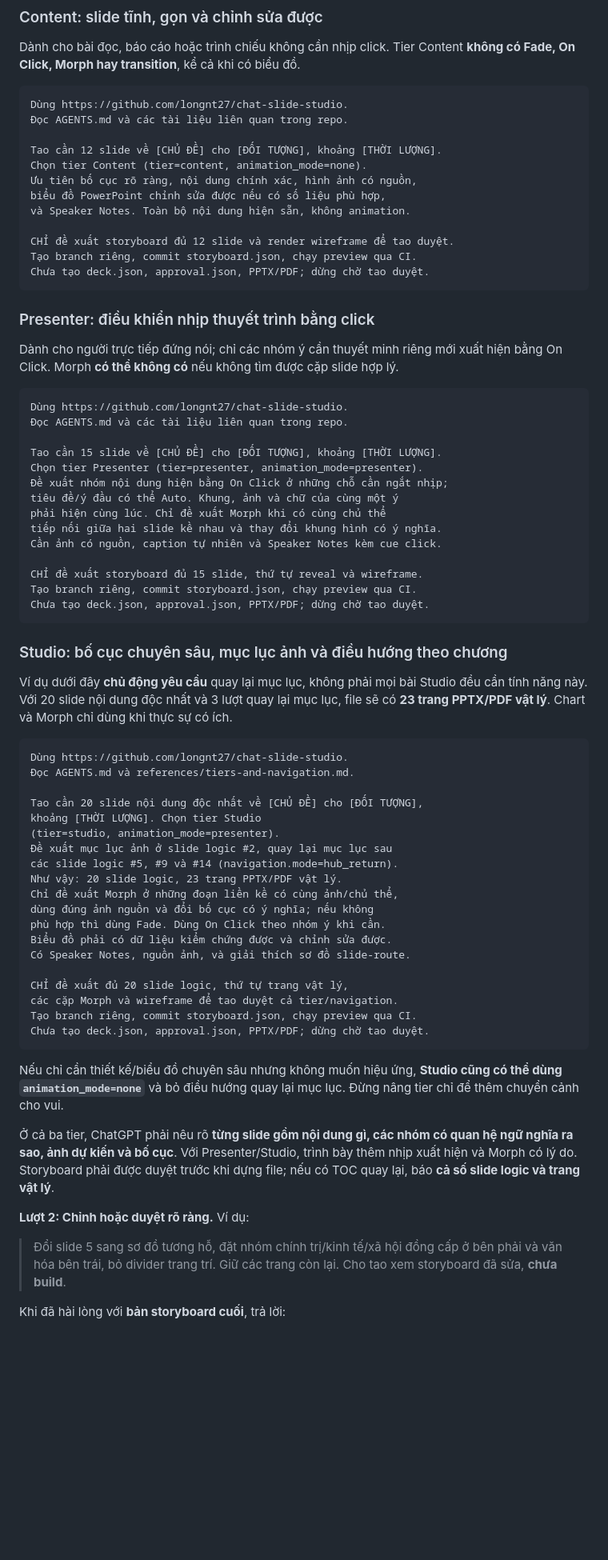
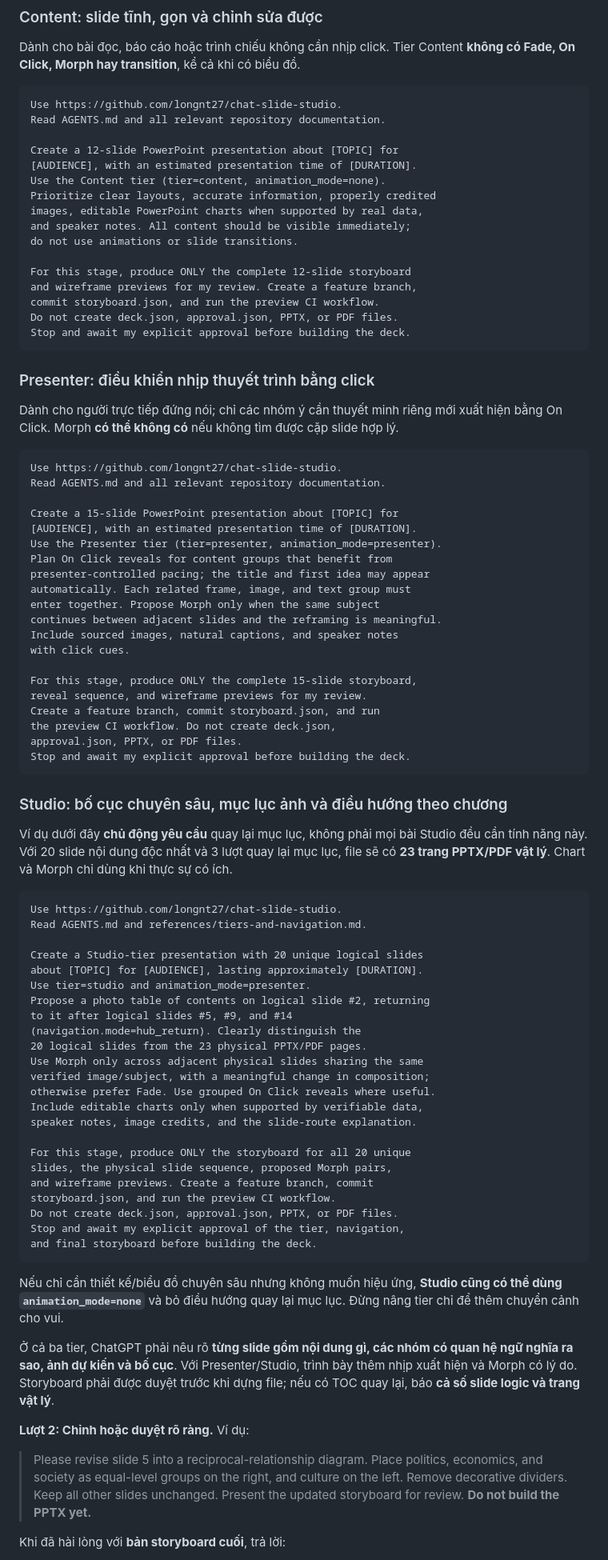
Before and after one commit to longnt27/chat-slide-studio, a Markdown page: README.md, the part around one of its changes. Shown at 80% size. Drawn GitHub-style; blank space fills up the shorter version.

Commit message:
docs: rewrite tier prompts in professional English

````diff
--- a/README.md
+++ b/README.md
@@ -27,18 +27,22 @@ Trước tiên, kết nối GitHub với ChatGPT và bảo đảm tài khoản c
 Dành cho bài đọc, báo cáo hoặc trình chiếu không cần nhịp click. Tier Content **không có Fade, On Click, Morph hay transition**, kể cả khi có biểu đồ.
 
 ```text
-Dùng https://github.com/longnt27/chat-slide-studio.
-Đọc AGENTS.md và các tài liệu liên quan trong repo.
+Use https://github.com/longnt27/chat-slide-studio.
+Read AGENTS.md and all relevant repository documentation.
 
-Tao cần 12 slide về [CHỦ ĐỀ] cho [ĐỐI TƯỢNG], khoảng [THỜI LƯỢNG].
-Chọn tier Content (tier=content, animation_mode=none).
-Ưu tiên bố cục rõ ràng, nội dung chính xác, hình ảnh có nguồn,
-biểu đồ PowerPoint chỉnh sửa được nếu có số liệu phù hợp,
-và Speaker Notes. Toàn bộ nội dung hiện sẵn, không animation.
+Create a 12-slide PowerPoint presentation about [TOPIC] for
+[AUDIENCE], with an estimated presentation time of [DURATION].
+Use the Content tier (tier=content, animation_mode=none).
+Prioritize clear layouts, accurate information, properly credited
+images, editable PowerPoint charts when supported by real data,
+and speaker notes. All content should be visible immediately;
+do not use animations or slide transitions.
 
-CHỈ đề xuất storyboard đủ 12 slide và render wireframe để tao duyệt.
-Tạo branch riêng, commit storyboard.json, chạy preview qua CI.
-Chưa tạo deck.json, approval.json, PPTX/PDF; dừng chờ tao duyệt.
+For this stage, produce ONLY the complete 12-slide storyboard
+and wireframe previews for my review. Create a feature branch,
+commit storyboard.json, and run the preview CI workflow.
+Do not create deck.json, approval.json, PPTX, or PDF files.
+Stop and await my explicit approval before building the deck.
 ```
 
 ### Presenter: điều khiển nhịp thuyết trình bằng click
@@ -46,20 +50,26 @@ Chưa tạo deck.json, approval.json, PPTX/PDF; dừng chờ tao duyệt.
 Dành cho người trực tiếp đứng nói; chỉ các nhóm ý cần thuyết minh riêng mới xuất hiện bằng On Click. Morph **có thể không có** nếu không tìm được cặp slide hợp lý.
 
 ```text
-Dùng https://github.com/longnt27/chat-slide-studio.
-Đọc AGENTS.md và các tài liệu liên quan trong repo.
+Use https://github.com/longnt27/chat-slide-studio.
+Read AGENTS.md and all relevant repository documentation.
 
-Tao cần 15 slide về [CHỦ ĐỀ] cho [ĐỐI TƯỢNG], khoảng [THỜI LƯỢNG].
-Chọn tier Presenter (tier=presenter, animation_mode=presenter).
-Đề xuất nhóm nội dung hiện bằng On Click ở những chỗ cần ngắt nhịp;
-tiêu đề/ý đầu có thể Auto. Khung, ảnh và chữ của cùng một ý
-phải hiện cùng lúc. Chỉ đề xuất Morph khi có cùng chủ thể
-tiếp nối giữa hai slide kề nhau và thay đổi khung hình có ý nghĩa.
-Cần ảnh có nguồn, caption tự nhiên và Speaker Notes kèm cue click.
+Create a 15-slide PowerPoint presentation about [TOPIC] for
+[AUDIENCE], with an estimated presentation time of [DURATION].
+Use the Presenter tier (tier=presenter, animation_mode=presenter).
+Plan On Click reveals for content groups that benefit from
+presenter-controlled pacing; the title and first idea may appear
+automatically. Each related frame, image, and text group must
+enter together. Propose Morph only when the same subject
+continues between adjacent slides and the reframing is meaningful.
+Include sourced images, natural captions, and speaker notes
+with click cues.
 
-CHỈ đề xuất storyboard đủ 15 slide, thứ tự reveal và wireframe.
-Tạo branch riêng, commit storyboard.json, chạy preview qua CI.
-Chưa tạo deck.json, approval.json, PPTX/PDF; dừng chờ tao duyệt.
+For this stage, produce ONLY the complete 15-slide storyboard,
+reveal sequence, and wireframe previews for my review.
+Create a feature branch, commit storyboard.json, and run
+the preview CI workflow. Do not create deck.json,
+approval.json, PPTX, or PDF files.
+Stop and await my explicit approval before building the deck.
 ```
 
 ### Studio: bố cục chuyên sâu, mục lục ảnh và điều hướng theo chương
@@ -67,25 +77,29 @@ Chưa tạo deck.json, approval.json, PPTX/PDF; dừng chờ tao duyệt.
 Ví dụ dưới đây **chủ động yêu cầu** quay lại mục lục, không phải mọi bài Studio đều cần tính năng này. Với 20 slide nội dung độc nhất và 3 lượt quay lại mục lục, file sẽ có **23 trang PPTX/PDF vật lý**. Chart và Morph chỉ dùng khi thực sự có ích.
 
 ```text
-Dùng https://github.com/longnt27/chat-slide-studio.
-Đọc AGENTS.md và references/tiers-and-navigation.md.
+Use https://github.com/longnt27/chat-slide-studio.
+Read AGENTS.md and references/tiers-and-navigation.md.
 
-Tao cần 20 slide nội dung độc nhất về [CHỦ ĐỀ] cho [ĐỐI TƯỢNG],
-khoảng [THỜI LƯỢNG]. Chọn tier Studio
-(tier=studio, animation_mode=presenter).
-Đề xuất mục lục ảnh ở slide logic #2, quay lại mục lục sau
-các slide logic #5, #9 và #14 (navigation.mode=hub_return).
-Như vậy: 20 slide logic, 23 trang PPTX/PDF vật lý.
-Chỉ đề xuất Morph ở những đoạn liền kề có cùng ảnh/chủ thể,
-dùng đúng ảnh nguồn và đổi bố cục có ý nghĩa; nếu không
-phù hợp thì dùng Fade. Dùng On Click theo nhóm ý khi cần.
-Biểu đồ phải có dữ liệu kiểm chứng được và chỉnh sửa được.
-Có Speaker Notes, nguồn ảnh, và giải thích sơ đồ slide-route.
+Create a Studio-tier presentation with 20 unique logical slides
+about [TOPIC] for [AUDIENCE], lasting approximately [DURATION].
+Use tier=studio and animation_mode=presenter.
+Propose a photo table of contents on logical slide #2, returning
+to it after logical slides #5, #9, and #14
+(navigation.mode=hub_return). Clearly distinguish the
+20 logical slides from the 23 physical PPTX/PDF pages.
+Use Morph only across adjacent physical slides sharing the same
+verified image/subject, with a meaningful change in composition;
+otherwise prefer Fade. Use grouped On Click reveals where useful.
+Include editable charts only when supported by verifiable data,
+speaker notes, image credits, and the slide-route explanation.
 
-CHỈ đề xuất đủ 20 slide logic, thứ tự trang vật lý,
-các cặp Morph và wireframe để tao duyệt cả tier/navigation.
-Tạo branch riêng, commit storyboard.json, chạy preview qua CI.
-Chưa tạo deck.json, approval.json, PPTX/PDF; dừng chờ tao duyệt.
+For this stage, produce ONLY the storyboard for all 20 unique
+slides, the physical slide sequence, proposed Morph pairs,
+and wireframe previews. Create a feature branch, commit
+storyboard.json, and run the preview CI workflow.
+Do not create deck.json, approval.json, PPTX, or PDF files.
+Stop and await my explicit approval of the tier, navigation,
+and final storyboard before building the deck.
 ```
 
 Nếu chỉ cần thiết kế/biểu đồ chuyên sâu nhưng không muốn hiệu ứng, **Studio cũng có thể dùng `animation_mode=none`** và bỏ điều hướng quay lại mục lục. Đừng nâng tier chỉ để thêm chuyển cảnh cho vui.
@@ -94,7 +108,7 @@ Nếu chỉ cần thiết kế/biểu đồ chuyên sâu nhưng không muốn hi
 
 **Lượt 2: Chỉnh hoặc duyệt rõ ràng.** Ví dụ:
 
-> Đổi slide 5 sang sơ đồ tương hỗ, đặt nhóm chính trị/kinh tế/xã hội đồng cấp ở bên phải và văn hóa bên trái, bỏ divider trang trí. Giữ các trang còn lại. Cho tao xem storyboard đã sửa, **chưa build**.
+> Please revise slide 5 into a reciprocal-relationship diagram. Place politics, economics, and society as equal-level groups on the right, and culture on the left. Remove decorative dividers. Keep all other slides unchanged. Present the updated storyboard for review. **Do not build the PPTX yet.**
 
 Khi đã hài lòng với **bản storyboard cuối**, trả lời:
 
````
Also changed, not shown: other parts of README.md (+2 -2 lines).
